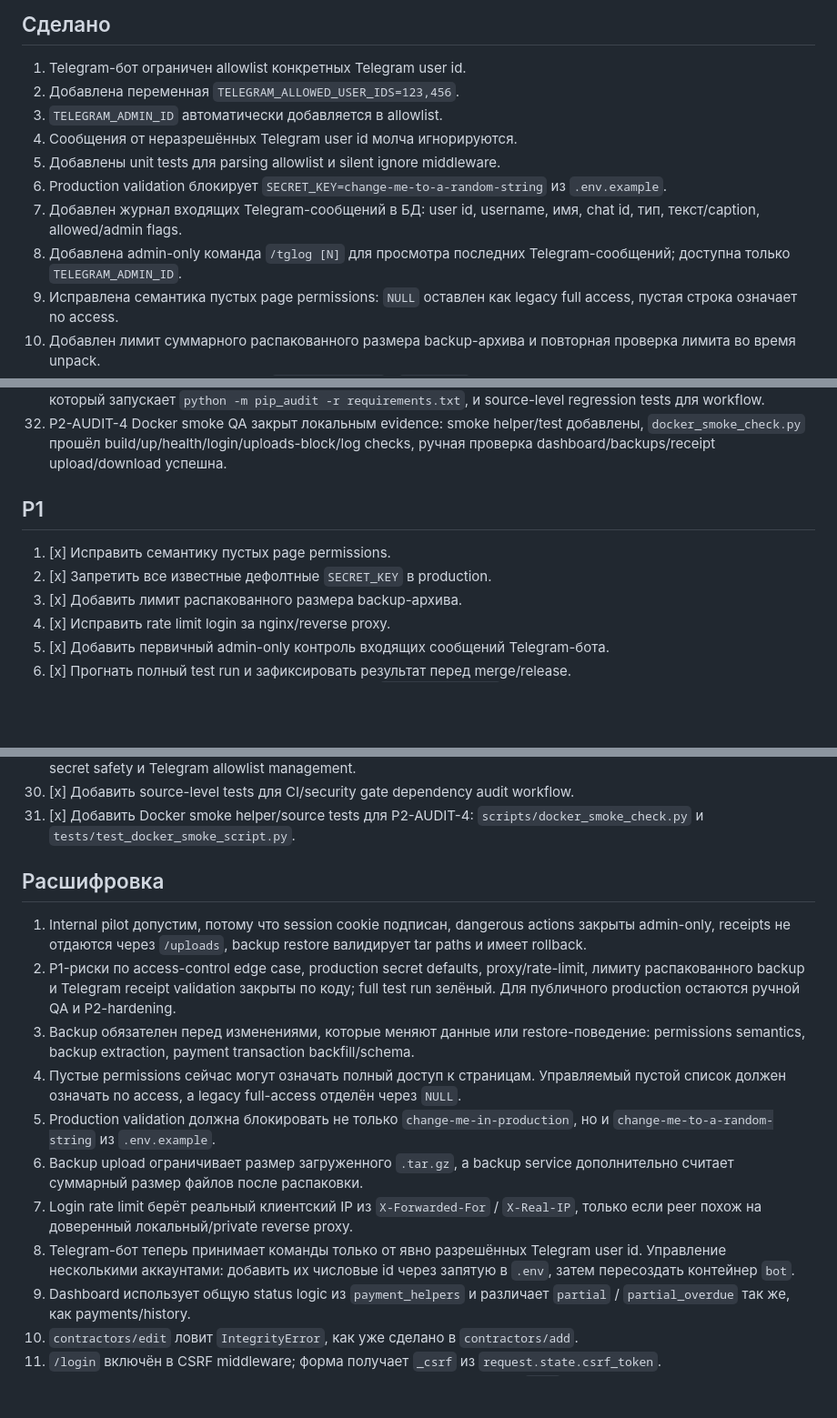
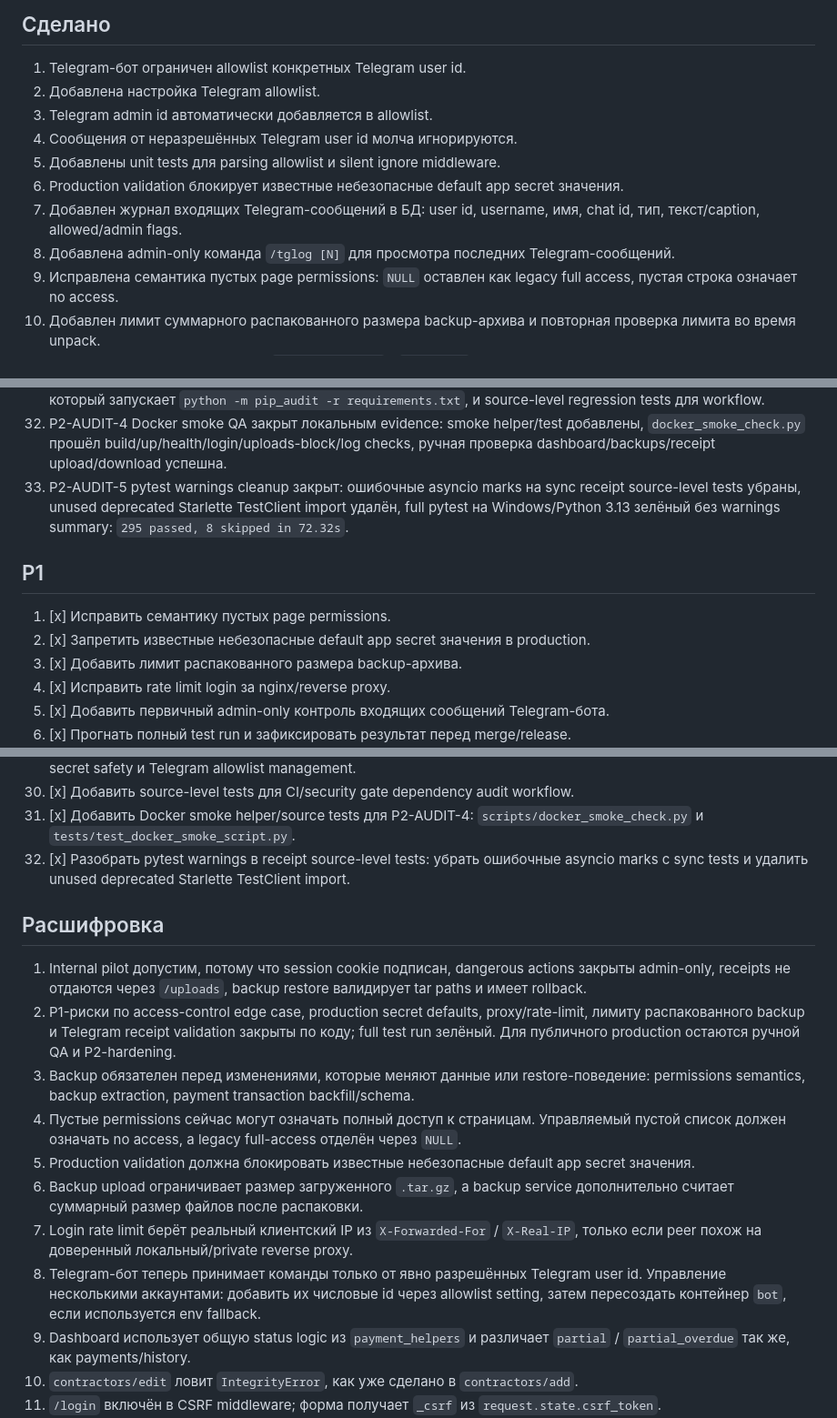
Before and after one commit to Vashork/saas-zkha, a Markdown page: docs/RELEASE_ROADMAP.md, 3 parts joined by grey strips. Shown at 91% size. Rendered like a GitHub page; blank space fills up the shorter version.

```diff
--- a/docs/RELEASE_ROADMAP.md
+++ b/docs/RELEASE_ROADMAP.md
@@ -9,13 +9,13 @@
 ## Сделано
 
 1. Telegram-бот ограничен allowlist конкретных Telegram user id.
-2. Добавлена переменная `TELEGRAM_ALLOWED_USER_IDS=123,456`.
-3. `TELEGRAM_ADMIN_ID` автоматически добавляется в allowlist.
+2. Добавлена настройка Telegram allowlist.
+3. Telegram admin id автоматически добавляется в allowlist.
 4. Сообщения от неразрешённых Telegram user id молча игнорируются.
 5. Добавлены unit tests для parsing allowlist и silent ignore middleware.
-6. Production validation блокирует `SECRET_KEY=change-me-to-a-random-string` из `.env.example`.
+6. Production validation блокирует известные небезопасные default app secret значения.
 7. Добавлен журнал входящих Telegram-сообщений в БД: user id, username, имя, chat id, тип, текст/caption, allowed/admin flags.
-8. Добавлена admin-only команда `/tglog [N]` для просмотра последних Telegram-сообщений; доступна только `TELEGRAM_ADMIN_ID`.
+8. Добавлена admin-only команда `/tglog [N]` для просмотра последних Telegram-сообщений.
 9. Исправлена семантика пустых page permissions: `NULL` оставлен как legacy full access, пустая строка означает no access.
 10. Добавлен лимит суммарного распакованного размера backup-архива и повторная проверка лимита во время unpack.
 11. Login rate limit теперь учитывает `X-Forwarded-For` / `X-Real-IP` от доверенного nginx/reverse proxy и игнорирует spoofed headers от внешнего peer.
@@ -40,11 +40,12 @@
 30. P2-AUDIT-2 README hardened-state alignment закрыт: README обновлён под authenticated receipts, Telegram allowlist/management и production checklist; добавлены README regression tests.
 31. P2-AUDIT-3 dependency audit CI gate реализован: добавлен GitHub Actions workflow `dependency-audit.yml`, который запускает `python -m pip_audit -r requirements.txt`, и source-level regression tests для workflow.
 32. P2-AUDIT-4 Docker smoke QA закрыт локальным evidence: smoke helper/test добавлены, `docker_smoke_check.py` прошёл build/up/health/login/uploads-block/log checks, ручная проверка dashboard/backups/receipt upload/download успешна.
+33. P2-AUDIT-5 pytest warnings cleanup закрыт: ошибочные asyncio marks на sync receipt source-level tests убраны, unused deprecated Starlette TestClient import удалён, full pytest на Windows/Python 3.13 зелёный без warnings summary: `295 passed, 8 skipped in 72.32s`.
 
 ## P1
 
 1. [x] Исправить семантику пустых page permissions.
-2. [x] Запретить все известные дефолтные `SECRET_KEY` в production.
+2. [x] Запретить известные небезопасные default app secret значения в production.
 3. [x] Добавить лимит распакованного размера backup-архива.
 4. [x] Исправить rate limit login за nginx/reverse proxy.
 5. [x] Добавить первичный admin-only контроль входящих сообщений Telegram-бота.
@@ -89,6 +90,7 @@
 29. [x] Добавить README regression tests для hardened release docs: authenticated receipts, production/Compose secret safety и Telegram allowlist management.
 30. [x] Добавить source-level tests для CI/security gate dependency audit workflow.
 31. [x] Добавить Docker smoke helper/source tests для P2-AUDIT-4: `scripts/docker_smoke_check.py` и `tests/test_docker_smoke_script.py`.
+32. [x] Разобрать pytest warnings в receipt source-level tests: убрать ошибочные asyncio marks с sync tests и удалить unused deprecated Starlette TestClient import.
 
 ## Расшифровка
 
@@ -96,10 +98,10 @@
 2. P1-риски по access-control edge case, production secret defaults, proxy/rate-limit, лимиту распакованного backup и Telegram receipt validation закрыты по коду; full test run зелёный. Для публичного production остаются ручной QA и P2-hardening.
 3. Backup обязателен перед изменениями, которые меняют данные или restore-поведение: permissions semantics, backup extraction, payment transaction backfill/schema.
 4. Пустые permissions сейчас могут означать полный доступ к страницам. Управляемый пустой список должен означать no access, а legacy full-access отделён через `NULL`.
-5. Production validation должна блокировать не только `change-me-in-production`, но и `change-me-to-a-random-string` из `.env.example`.
+5. Production validation должна блокировать известные небезопасные default app secret значения.
 6. Backup upload ограничивает размер загруженного `.tar.gz`, а backup service дополнительно считает суммарный размер файлов после распаковки.
 7. Login rate limit берёт реальный клиентский IP из `X-Forwarded-For` / `X-Real-IP`, только если peer похож на доверенный локальный/private reverse proxy.
-8. Telegram-бот теперь принимает команды только от явно разрешённых Telegram user id. Управление несколькими аккаунтами: добавить их числовые id через запятую в `.env`, затем пересоздать контейнер `bot`.
+8. Telegram-бот теперь принимает команды только от явно разрешённых Telegram user id. Управление несколькими аккаунтами: добавить их числовые id через allowlist setting, затем пересоздать контейнер `bot`, если используется env fallback.
 9. Dashboard использует общую status logic из `payment_helpers` и различает `partial` / `partial_overdue` так же, как payments/history.
 10. `contractors/edit` ловит `IntegrityError`, как уже сделано в `contractors/add`.
 11. `/login` включён в CSRF middleware; форма получает `_csrf` из `request.state.csrf_token`.
```
Also changed, not shown: other parts of docs/RELEASE_ROADMAP.md (+13 -12 lines).
